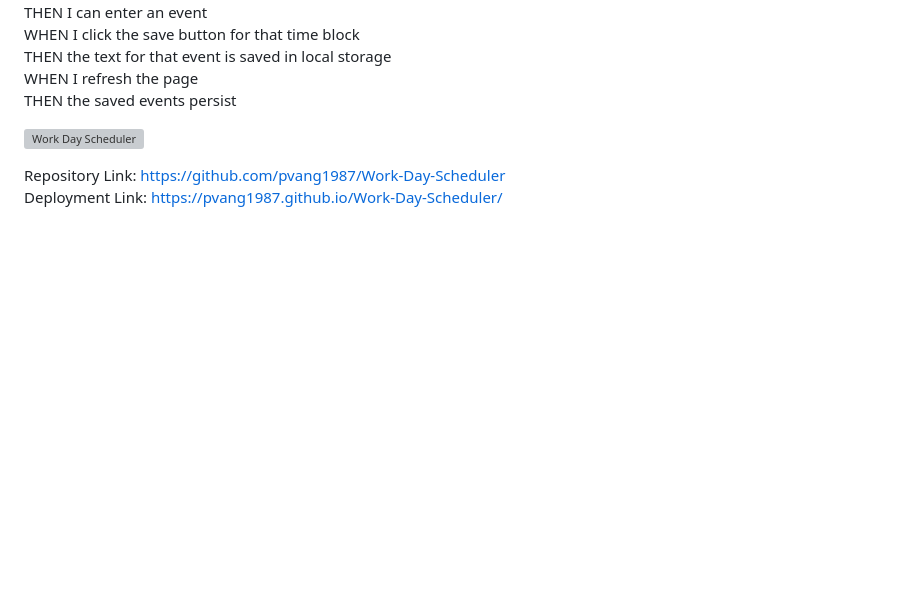
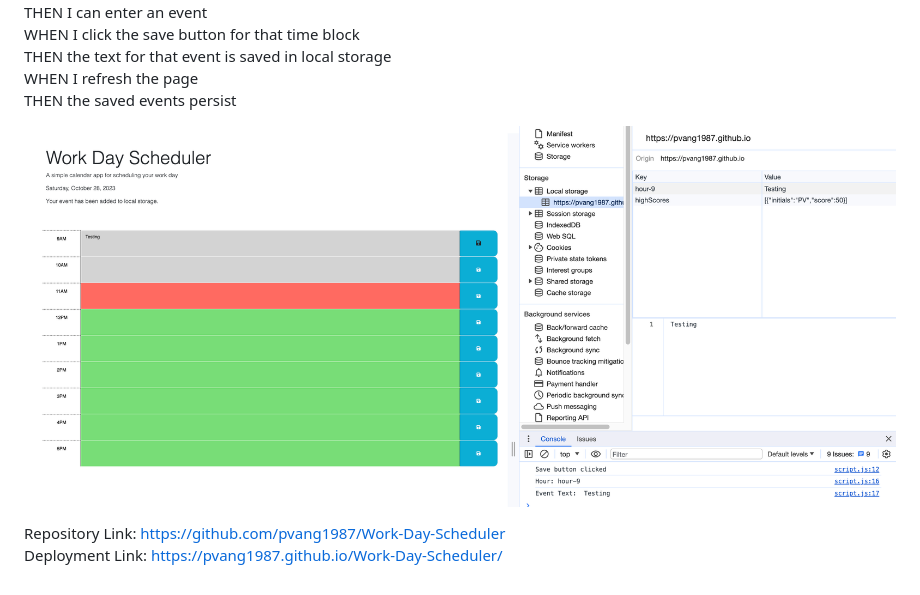
Before and after one commit to pvang1987/Work-Day-Scheduler, a Markdown page: README.md, the part around the change. Rendered like a GitHub page; pictures changed too: Assets/WorkDayScheduler.png (added); blank space fills up the shorter version; grey boxes are pictures that could not be loaded.

Commit message:
added image of my live deployment, updated readme

```diff
--- a/README.md
+++ b/README.md
@@ -21,7 +21,7 @@ THEN the text for that event is saved in local storage
 WHEN I refresh the page
 THEN the saved events persist
 
-![Work Day Scheduler](./Assets/05-third-party-apis-homework-demo.gif)
+![Work Day Scheduler](./Assets/WorkDayScheduler.png)
 
 Repository Link: https://github.com/pvang1987/Work-Day-Scheduler
 Deployment Link: https://pvang1987.github.io/Work-Day-Scheduler/
```
